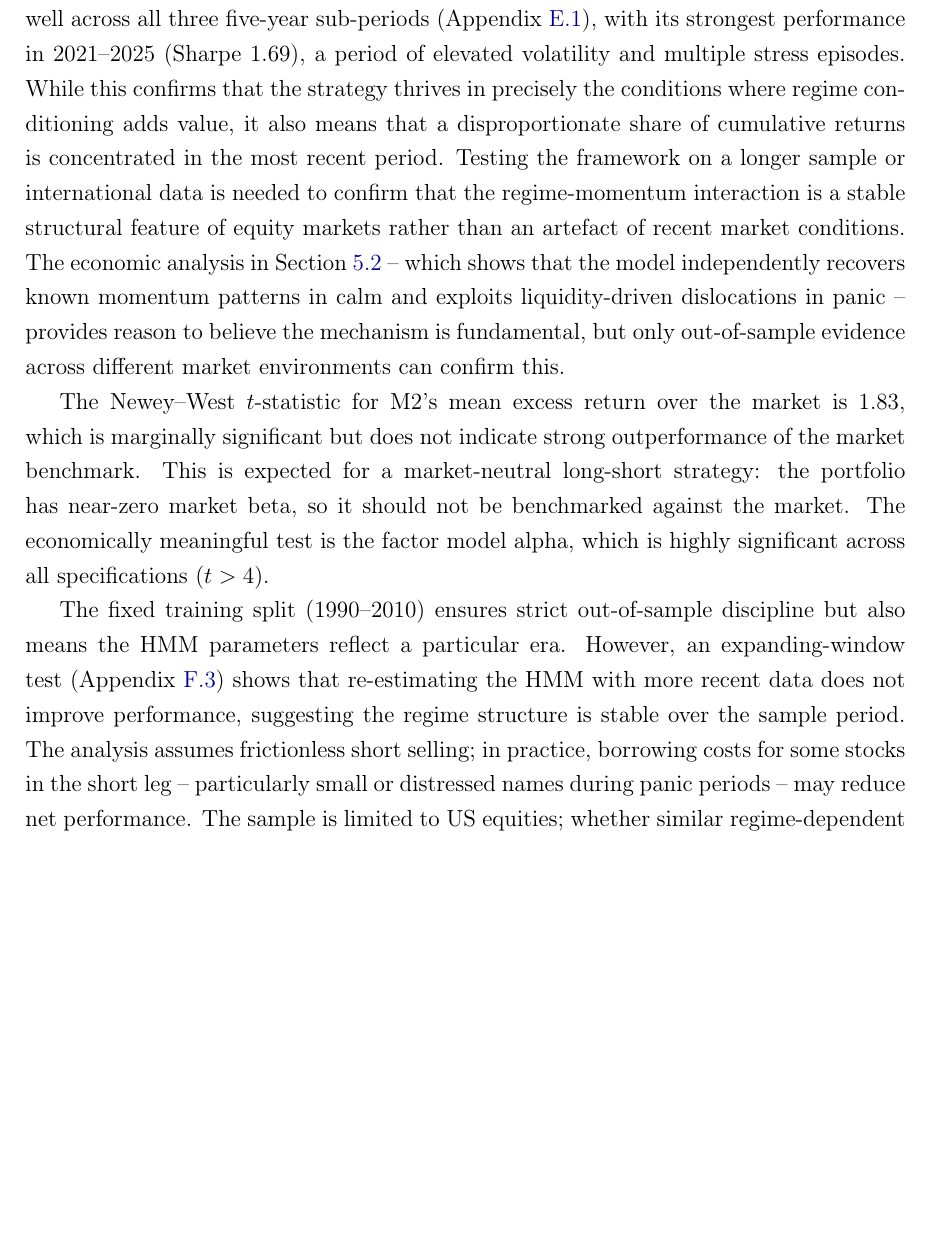
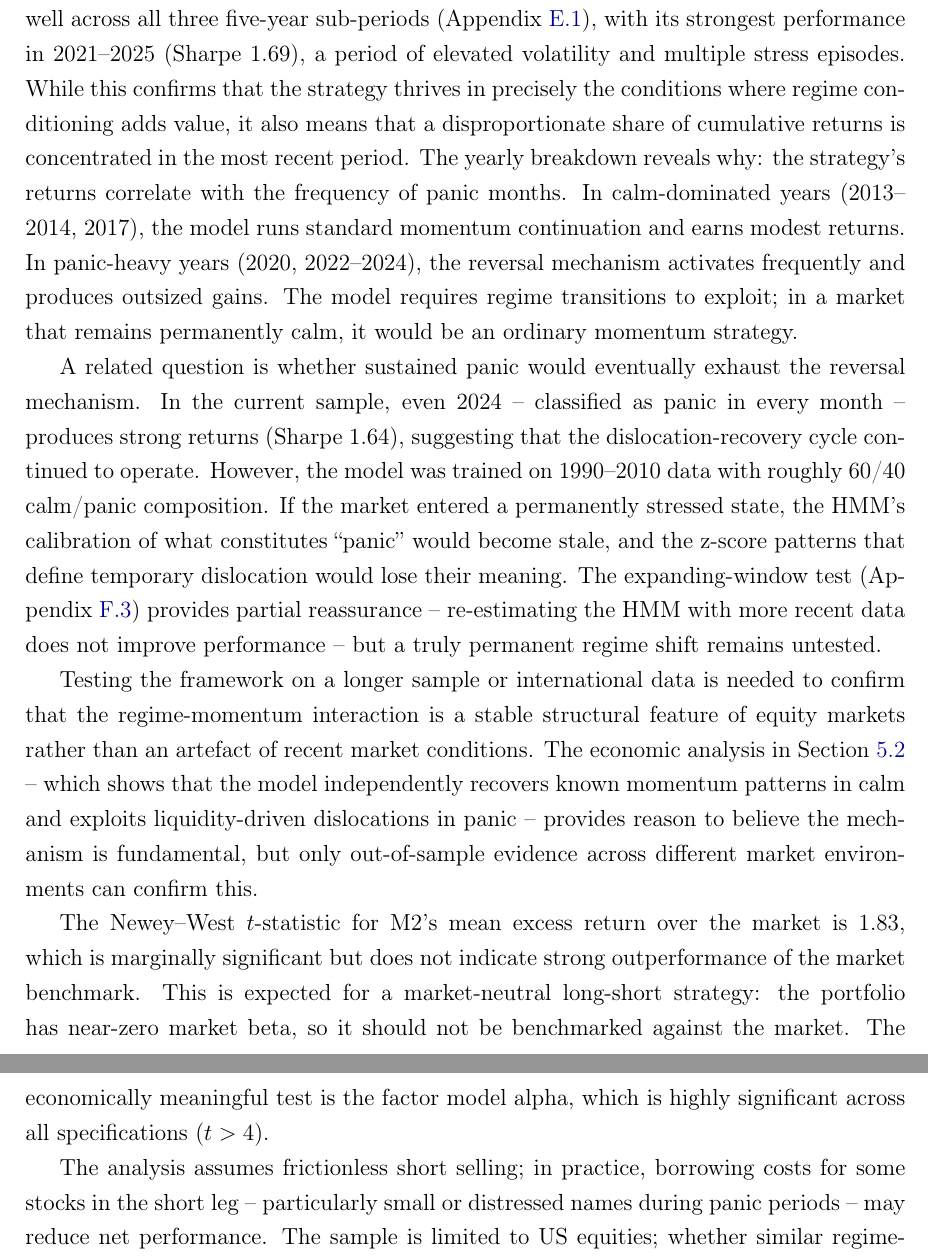
Before and after one commit to giladgang/momentum_regime, a LaTeX paper (main.tex, which reads latex/conclusion.tex): part of page 48 of 72 before the commit and two parts of pages 48 and 49 of 72 after it, the two joined at a grey line, cut so that both start at the same text, the shorter picture padded with empty space. Compiled offline with pdfLaTeX.

Commit message:
Add panic frequency analysis and sustained panic discussion to conclusion
- Returns correlate with panic month frequency: calm years modest,
  panic-heavy years outsized
- 2024 (100% panic) still works (Sharpe 1.64) but permanent regime
  shift would stale the HMM calibration
- Remove duplicate expanding-window reference

Co-Authored-By: Claude Opus 4.6 (1M context) <noreply@anthropic.com>

```diff
--- a/latex/conclusion.tex
+++ b/latex/conclusion.tex
@@ -11,11 +11,15 @@ This thesis makes three contributions to the understanding of momentum. First, i
 
 The strategy's primary vulnerability is a prolonged fundamental deterioration where beaten-down stocks do not recover. The stress test in Section~\ref{sec:stress_test} quantifies this: a 12-month recession reduces the worst-case Sharpe to 0.75 with a drawdown of $-$51\%, while a 24-month depression pushes the worst-case Sharpe to 0.44 with a $-$70\% drawdown. The strategy survives because calm-period continuation provides a floor, but a sustained downturn where reversal consistently fails would be painful. The 2011--2025 test period does not contain such a scenario.
 
-Several additional limitations bound what can be concluded from these results. The test period (2011--2025) covers 167 months -- respectable for monthly portfolio analysis, but still a single historical path through a period dominated by low interest rates (2011--2021) followed by a rapid tightening cycle. Critically, this period does not contain a prolonged recession, though a true out-of-sample test on the 2008--2009 crisis (Appendix~\ref{app:gfc_oos}) confirms that M2 would have survived the momentum crash, earning +21\% to +43\% during the 2009 rebound while traditional momentum lost $-$60\%. M2 performs well across all three five-year sub-periods (Appendix~\ref{app:subperiod}), with its strongest performance in 2021--2025 (Sharpe 1.69), a period of elevated volatility and multiple stress episodes. While this confirms that the strategy thrives in precisely the conditions where regime conditioning adds value, it also means that a disproportionate share of cumulative returns is concentrated in the most recent period. Testing the framework on a longer sample or international data is needed to confirm that the regime-momentum interaction is a stable structural feature of equity markets rather than an artefact of recent market conditions. The economic analysis in Section~\ref{sec:regime_results} -- which shows that the model independently recovers known momentum patterns in calm and exploits liquidity-driven dislocations in panic -- provides reason to believe the mechanism is fundamental, but only out-of-sample evidence across different market environments can confirm this.
+Several additional limitations bound what can be concluded from these results. The test period (2011--2025) covers 167 months -- respectable for monthly portfolio analysis, but still a single historical path through a period dominated by low interest rates (2011--2021) followed by a rapid tightening cycle. Critically, this period does not contain a prolonged recession, though a true out-of-sample test on the 2008--2009 crisis (Appendix~\ref{app:gfc_oos}) confirms that M2 would have survived the momentum crash, earning +21\% to +43\% during the 2009 rebound while traditional momentum lost $-$60\%. M2 performs well across all three five-year sub-periods (Appendix~\ref{app:subperiod}), with its strongest performance in 2021--2025 (Sharpe 1.69), a period of elevated volatility and multiple stress episodes. While this confirms that the strategy thrives in precisely the conditions where regime conditioning adds value, it also means that a disproportionate share of cumulative returns is concentrated in the most recent period. The yearly breakdown reveals why: the strategy's returns correlate with the frequency of panic months. In calm-dominated years (2013--2014, 2017), the model runs standard momentum continuation and earns modest returns. In panic-heavy years (2020, 2022--2024), the reversal mechanism activates frequently and produces outsized gains. The model requires regime transitions to exploit; in a market that remains permanently calm, it would be an ordinary momentum strategy.
+
+A related question is whether sustained panic would eventually exhaust the reversal mechanism. In the current sample, even 2024 -- classified as panic in every month -- produces strong returns (Sharpe 1.64), suggesting that the dislocation-recovery cycle continued to operate. However, the model was trained on 1990--2010 data with roughly 60/40 calm/panic composition. If the market entered a permanently stressed state, the HMM's calibration of what constitutes ``panic'' would become stale, and the z-score patterns that define temporary dislocation would lose their meaning. The expanding-window test (Appendix~\ref{app:expanding}) provides partial reassurance -- re-estimating the HMM with more recent data does not improve performance -- but a truly permanent regime shift remains untested.
+
+Testing the framework on a longer sample or international data is needed to confirm that the regime-momentum interaction is a stable structural feature of equity markets rather than an artefact of recent market conditions. The economic analysis in Section~\ref{sec:regime_results} -- which shows that the model independently recovers known momentum patterns in calm and exploits liquidity-driven dislocations in panic -- provides reason to believe the mechanism is fundamental, but only out-of-sample evidence across different market environments can confirm this.
 
 The Newey--West $t$-statistic for M2's mean excess return over the market is 1.83, which is marginally significant but does not indicate strong outperformance of the market benchmark. This is expected for a market-neutral long-short strategy: the portfolio has near-zero market beta, so it should not be benchmarked against the market. The economically meaningful test is the factor model alpha, which is highly significant across all specifications ($t > 4$).
 
-The fixed training split (1990--2010) ensures strict out-of-sample discipline but also means the HMM parameters reflect a particular era. However, an expanding-window test (Appendix~\ref{app:expanding}) shows that re-estimating the HMM with more recent data does not improve performance, suggesting the regime structure is stable over the sample period. The analysis assumes frictionless short selling; in practice, borrowing costs for some stocks in the short leg -- particularly small or distressed names during panic periods -- may reduce net performance. The sample is limited to US equities; whether similar regime-dependent momentum structures exist in international markets or other asset classes is untested. Finally, the causal interpretation that the regime signal \emph{conditions} momentum's term structure, while supported by multiple lines of evidence (SHAP values, tree path analysis, ablation studies, and the LR-XGB divergence), is ultimately inferred from observational data and a single modelling framework. Readers should interpret the findings as evidence consistent with this mechanism rather than as definitive proof.
+The analysis assumes frictionless short selling; in practice, borrowing costs for some stocks in the short leg -- particularly small or distressed names during panic periods -- may reduce net performance. The sample is limited to US equities; whether similar regime-dependent momentum structures exist in international markets or other asset classes is untested. Finally, the causal interpretation that the regime signal \emph{conditions} momentum's term structure, while supported by multiple lines of evidence (SHAP values, tree path analysis, ablation studies, and the LR-XGB divergence), is ultimately inferred from observational data and a single modelling framework. Readers should interpret the findings as evidence consistent with this mechanism rather than as definitive proof.
 
 \subsection{Future Work}\label{sec:future_work}
 
```
